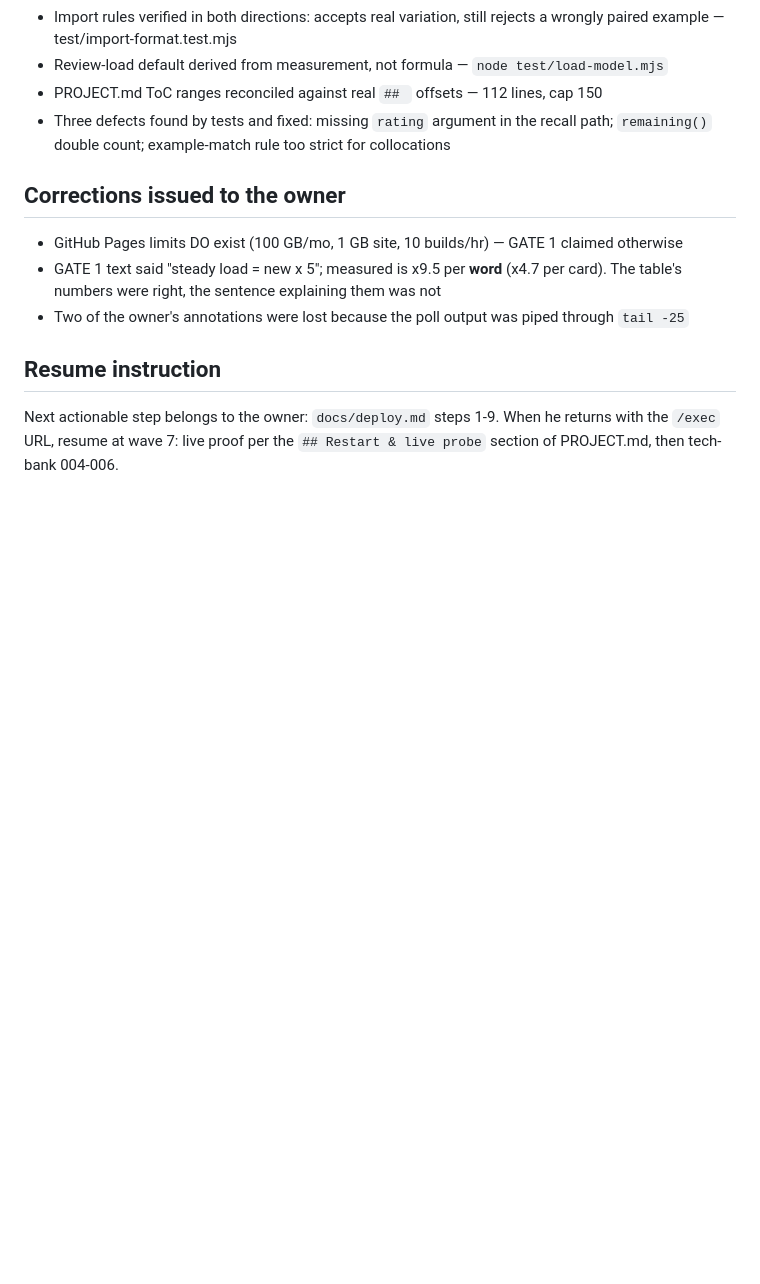
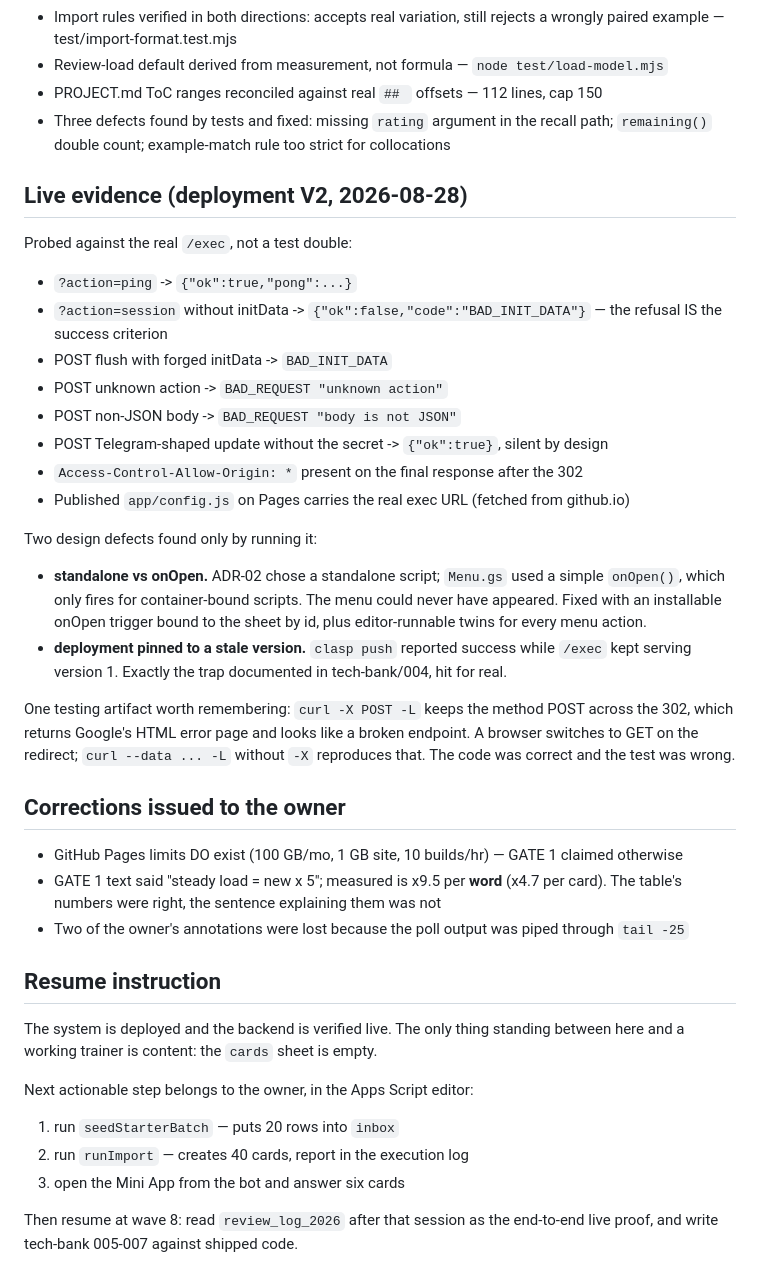
Before and after one commit to EnOtik911/eng-bot, a Markdown page: .context/HANDOFF.md, the part around one of its changes. GitHub-like rendering; blank space fills up the shorter version.

Commit message:
Record live evidence; two more troubleshooting rows from real failures
HANDOFF now carries the live evidence section: six request paths probed against the
deployed /exec, the two design defects that only running it could reveal, and the
curl artifact that made working code look broken.

deploy.md gains the two rows those failures earned: `curl -X POST -L` keeps the method
across the 302 and gets Google's HTML error page (drop -X, keep --data), and a
deployment pinned to an old version serving stale code while push reports success.

Remaining work is the owner's and is content, not code: the cards sheet is empty.
seedStarterBatch, then runImport, then a session from the bot.

Co-Authored-By: Claude Opus 5 (1M context) <noreply@anthropic.com>

```diff
--- a/.context/HANDOFF.md
+++ b/.context/HANDOFF.md
@@ -38,6 +41,33 @@
 - PROJECT.md ToC ranges reconciled against real `## ` offsets — 112 lines, cap 150
 - Three defects found by tests and fixed: missing `rating` argument in the recall path; `remaining()` double count; example-match rule too strict for collocations
 
+## Live evidence (deployment V2, 2026-08-28)
+
+Probed against the real `/exec`, not a test double:
+
+- `?action=ping` -> `{"ok":true,"pong":...}`
+- `?action=session` without initData -> `{"ok":false,"code":"BAD_INIT_DATA"}` — the refusal IS the success criterion
+- POST flush with forged initData -> `BAD_INIT_DATA`
+- POST unknown action -> `BAD_REQUEST "unknown action"`
+- POST non-JSON body -> `BAD_REQUEST "body is not JSON"`
+- POST Telegram-shaped update without the secret -> `{"ok":true}`, silent by design
+- `Access-Control-Allow-Origin: *` present on the final response after the 302
+- Published `app/config.js` on Pages carries the real exec URL (fetched from github.io)
+
+Two design defects found only by running it:
+
+- **standalone vs onOpen.** ADR-02 chose a standalone script; `Menu.gs` used a simple
+  `onOpen()`, which only fires for container-bound scripts. The menu could never have
+  appeared. Fixed with an installable onOpen trigger bound to the sheet by id, plus
+  editor-runnable twins for every menu action.
+- **deployment pinned to a stale version.** `clasp push` reported success while `/exec`
+  kept serving version 1. Exactly the trap documented in tech-bank/004, hit for real.
+
+One testing artifact worth remembering: `curl -X POST -L` keeps the method POST across
+the 302, which returns Google's HTML error page and looks like a broken endpoint. A
+browser switches to GET on the redirect; `curl --data ... -L` without `-X` reproduces
+that. The code was correct and the test was wrong.
+
 ## Corrections issued to the owner
 
 - GitHub Pages limits DO exist (100 GB/mo, 1 GB site, 10 builds/hr) — GATE 1 claimed otherwise
@@ -46,6 +76,13 @@
 
 ## Resume instruction
 
-Next actionable step belongs to the owner: `docs/deploy.md` steps 1-9.
-When he returns with the `/exec` URL, resume at wave 7: live proof per the
-`## Restart & live probe` section of PROJECT.md, then tech-bank 004-006.
+The system is deployed and the backend is verified live. The only thing standing
+between here and a working trainer is content: the `cards` sheet is empty.
+
+Next actionable step belongs to the owner, in the Apps Script editor:
+1. run `seedStarterBatch` — puts 20 rows into `inbox`
+2. run `runImport` — creates 40 cards, report in the execution log
+3. open the Mini App from the bot and answer six cards
+
+Then resume at wave 8: read `review_log_2026` after that session as the end-to-end
+live proof, and write tech-bank 005-007 against shipped code.
```
Also changed, not shown: other parts of .context/HANDOFF.md (+6 -3 lines), docs/deploy.md (+2 -0 lines).
